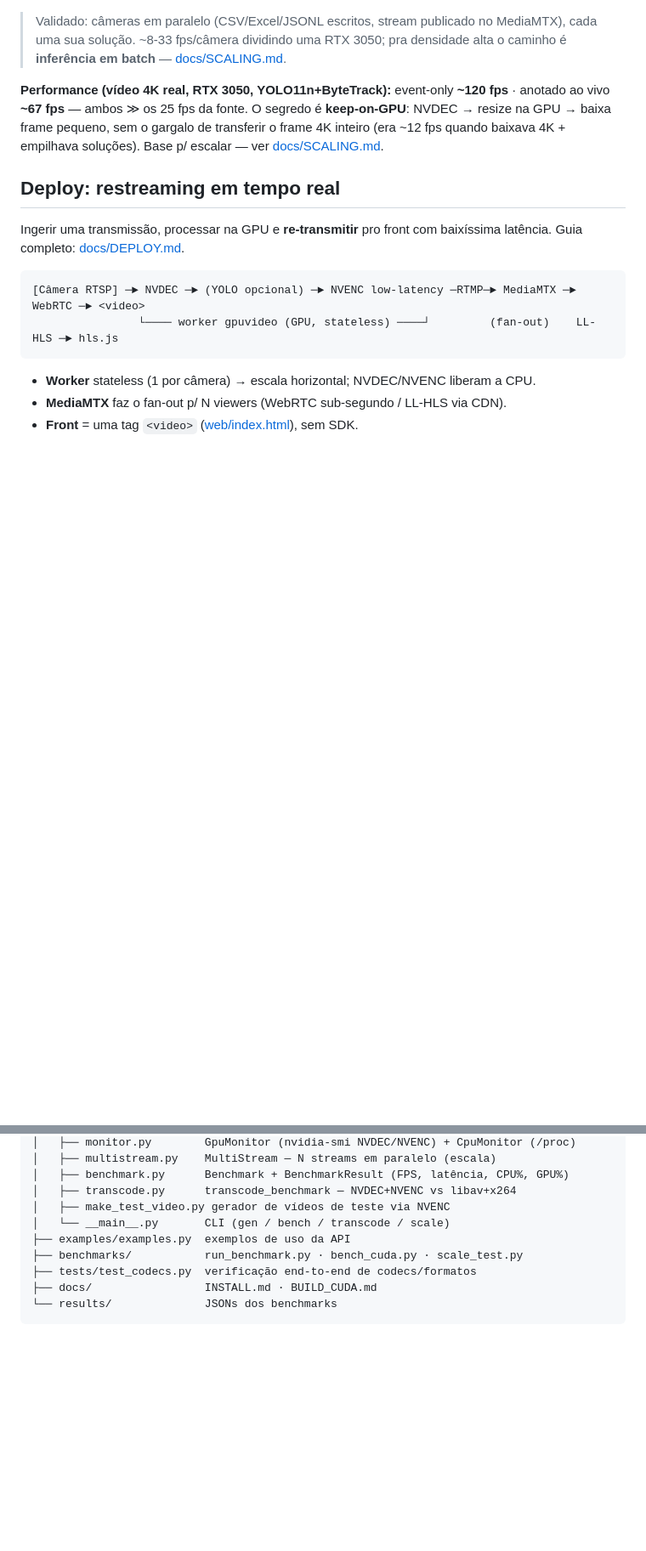
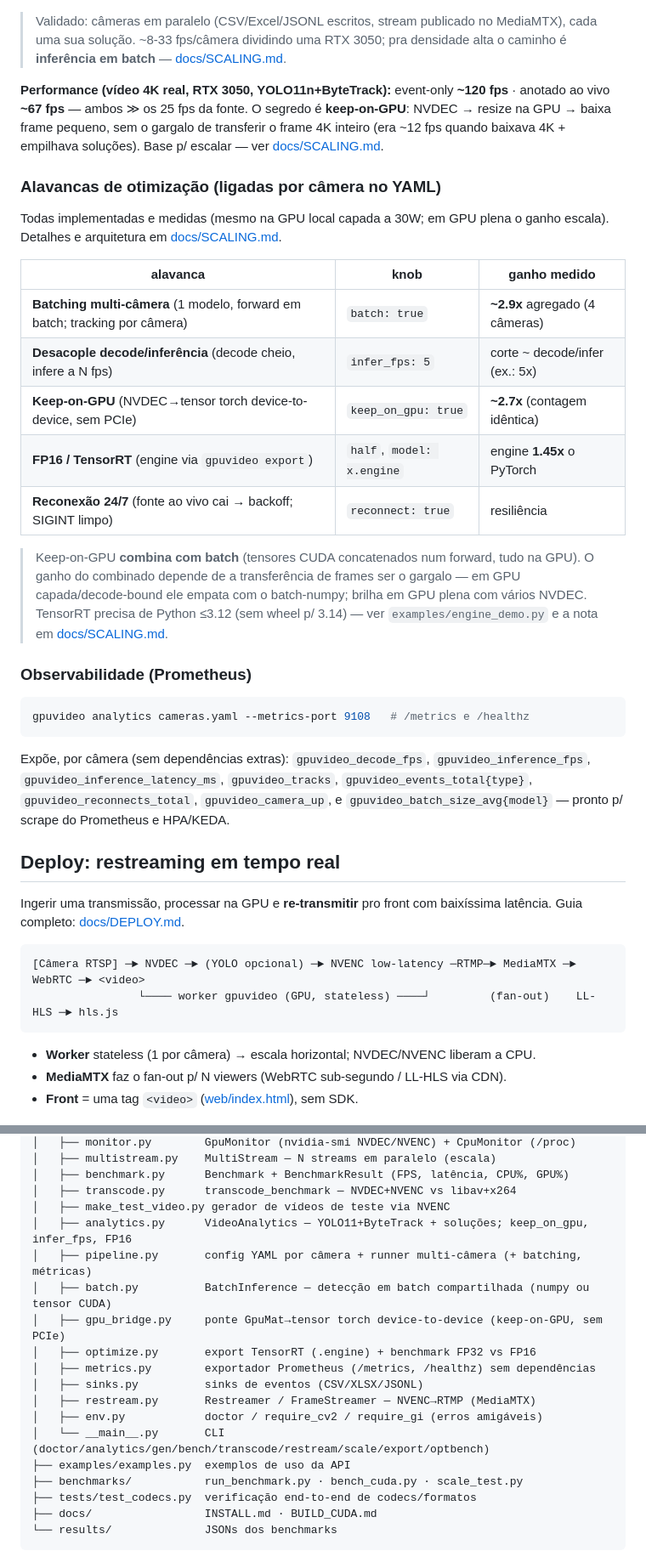
Before and after one commit to Rasantis/opencv_gpu_otimization, a Markdown page: README.md, 2 parts joined by grey strips. Shown at 85% size. Drawn GitHub-style; blank space fills up the shorter version.

````diff
--- a/README.md
+++ b/README.md
@@ -323,6 +335,36 @@ event-only **~120 fps** · anotado ao vivo **~67 fps** — ambos ≫ os 25 fps d
 fonte. O segredo é **keep-on-GPU**: NVDEC → resize na GPU → baixa frame pequeno,
 sem o gargalo de transferir o frame 4K inteiro (era ~12 fps quando baixava 4K +
 empilhava soluções). Base p/ escalar — ver [docs/SCALING.md](docs/SCALING.md).
+
+### Alavancas de otimização (ligadas por câmera no YAML)
+
+Todas implementadas e medidas (mesmo na GPU local capada a 30W; em GPU plena o
+ganho escala). Detalhes e arquitetura em [docs/SCALING.md](docs/SCALING.md).
+
+| alavanca | knob | ganho medido |
+|---|---|---|
+| **Batching multi-câmera** (1 modelo, forward em batch; tracking por câmera) | `batch: true` | **~2.9x** agregado (4 câmeras) |
+| **Desacople decode/inferência** (decode cheio, infere a N fps) | `infer_fps: 5` | corte ~ decode/infer (ex.: 5x) |
+| **Keep-on-GPU** (NVDEC→tensor torch device-to-device, sem PCIe) | `keep_on_gpu: true` | **~2.7x** (contagem idêntica) |
+| **FP16 / TensorRT** (engine via `gpuvideo export`) | `half`, `model: x.engine` | engine **1.45x** o PyTorch |
+| **Reconexão 24/7** (fonte ao vivo cai → backoff; SIGINT limpo) | `reconnect: true` | resiliência |
+
+> Keep-on-GPU **combina com batch** (tensores CUDA concatenados num forward, tudo
+> na GPU). O ganho do combinado depende de a transferência de frames ser o gargalo
+> — em GPU capada/decode-bound ele empata com o batch-numpy; brilha em GPU plena
+> com vários NVDEC. TensorRT precisa de Python ≤3.12 (sem wheel p/ 3.14) — ver
+> `examples/engine_demo.py` e a nota em [docs/SCALING.md](docs/SCALING.md).
+
+### Observabilidade (Prometheus)
+
+```bash
+gpuvideo analytics cameras.yaml --metrics-port 9108   # /metrics e /healthz
+```
+
+Expõe, por câmera (sem dependências extras): `gpuvideo_decode_fps`,
+`gpuvideo_inference_fps`, `gpuvideo_inference_latency_ms`, `gpuvideo_tracks`,
+`gpuvideo_events_total{type}`, `gpuvideo_reconnects_total`, `gpuvideo_camera_up`,
+e `gpuvideo_batch_size_avg{model}` — pronto p/ scrape do Prometheus e HPA/KEDA.
 
 ## Deploy: restreaming em tempo real
 
@@ -616,7 +671,16 @@ opencv_gpu_otimization/
 │   ├── benchmark.py      Benchmark + BenchmarkResult (FPS, latência, CPU%, GPU%)
 │   ├── transcode.py      transcode_benchmark — NVDEC+NVENC vs libav+x264
 │   ├── make_test_video.py gerador de vídeos de teste via NVENC
-│   └── __main__.py       CLI (gen / bench / transcode / scale)
+│   ├── analytics.py      VideoAnalytics — YOLO11+ByteTrack + soluções; keep_on_gpu, infer_fps, FP16
+│   ├── pipeline.py       config YAML por câmera + runner multi-câmera (+ batching, métricas)
+│   ├── batch.py          BatchInference — detecção em batch compartilhada (numpy ou tensor CUDA)
+│   ├── gpu_bridge.py     ponte GpuMat→tensor torch device-to-device (keep-on-GPU, sem PCIe)
+│   ├── optimize.py       export TensorRT (.engine) + benchmark FP32 vs FP16
+│   ├── metrics.py        exportador Prometheus (/metrics, /healthz) sem dependências
+│   ├── sinks.py          sinks de eventos (CSV/XLSX/JSONL)
+│   ├── restream.py       Restreamer / FrameStreamer — NVENC→RTMP (MediaMTX)
+│   ├── env.py            doctor / require_cv2 / require_gi (erros amigáveis)
+│   └── __main__.py       CLI (doctor/analytics/gen/bench/transcode/restream/scale/export/optbench)
 ├── examples/examples.py  exemplos de uso da API
 ├── benchmarks/           run_benchmark.py · bench_cuda.py · scale_test.py
 ├── tests/test_codecs.py  verificação end-to-end de codecs/formatos
````
Also changed, not shown: other parts of README.md (+31 -2 lines).
